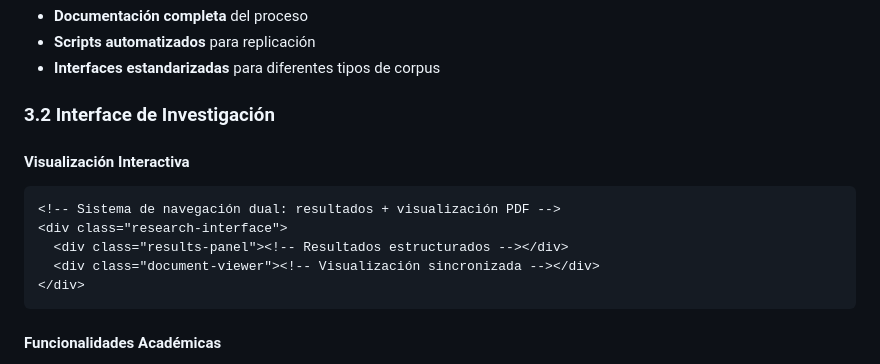
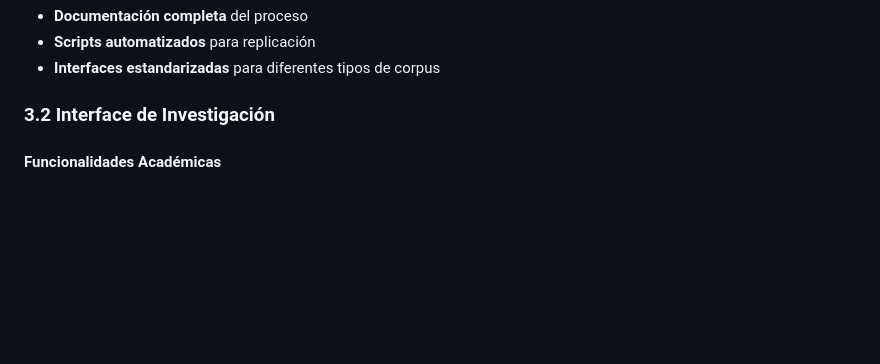
Before and after one commit to Xicobot/AI-Historical-Document-Analysis, a Markdown page: README.md, the part around the change printed below. Drawn GitHub-style; blank space fills up the shorter version.

````diff
--- a/README.md
+++ b/README.md
@@ -113,15 +112,6 @@ Estrategias implementadas:
 - **Interfaces estandarizadas** para diferentes tipos de corpus
 
 ### 3.2 Interface de Investigación
-
-#### Visualización Interactiva
-```html
-<!-- Sistema de navegación dual: resultados + visualización PDF -->
-<div class="research-interface">
-  <div class="results-panel"><!-- Resultados estructurados --></div>
-  <div class="document-viewer"><!-- Visualización sincronizada --></div>
-</div>
-```
 
 #### Funcionalidades Académicas
 - **Navegación por categorías** temáticas
````
Also changed, not shown: other parts of README.md (+5 -40 lines).
